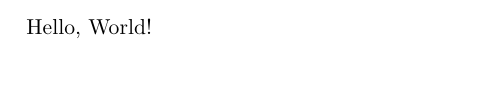
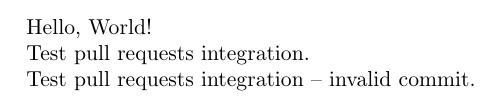
Before and after one commit to guitsilva/latex-boilerplate, a LaTeX document (src/main.tex): part of the page, cut so that both start at the same text, the shorter picture padded with empty space. Compiled offline with pdfLaTeX.

Commit message:
ci(integration): test pull requests integration

```diff
--- a/src/main.tex
+++ b/src/main.tex
@@ -1,5 +1,9 @@
 \documentclass{minimal}
 
 \begin{document}
-    Hello, World!
+Hello, World!
+
+Test pull requests integration.
+
+Test pull requests integration -- invalid commit.
 \end{document}
```
